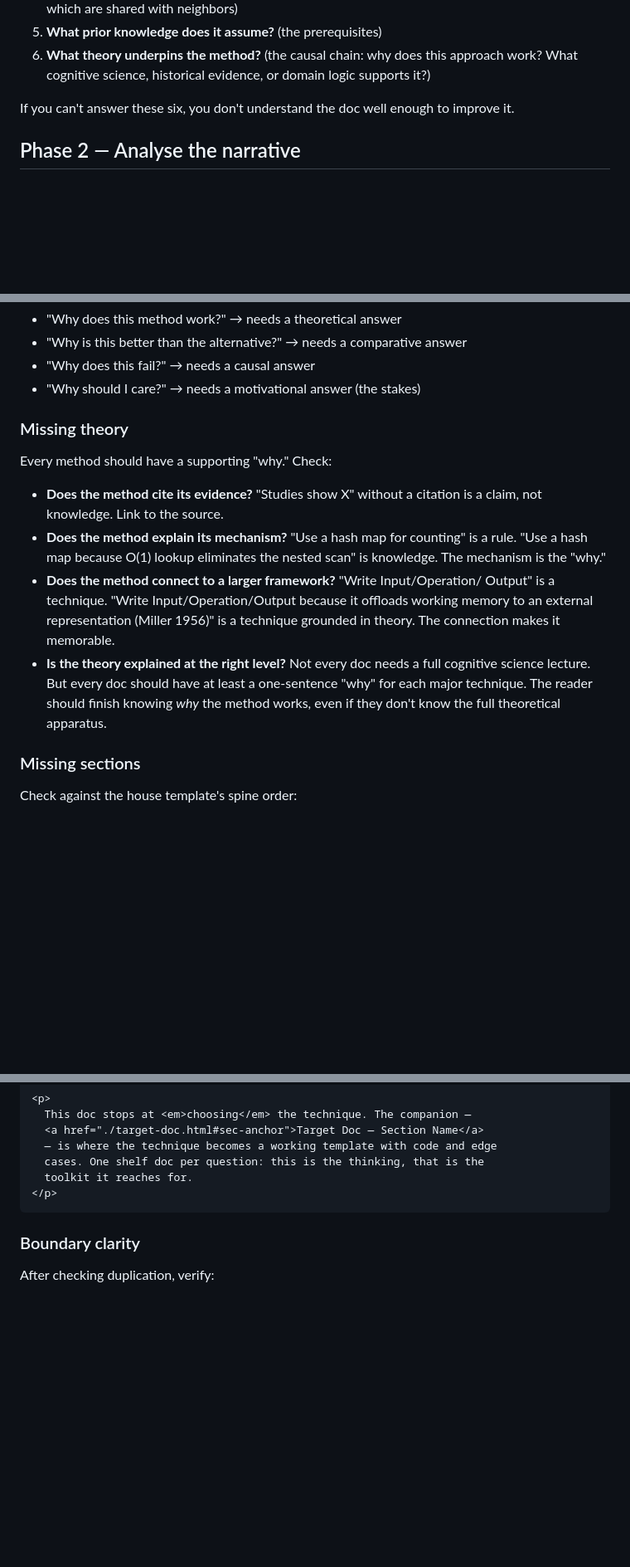
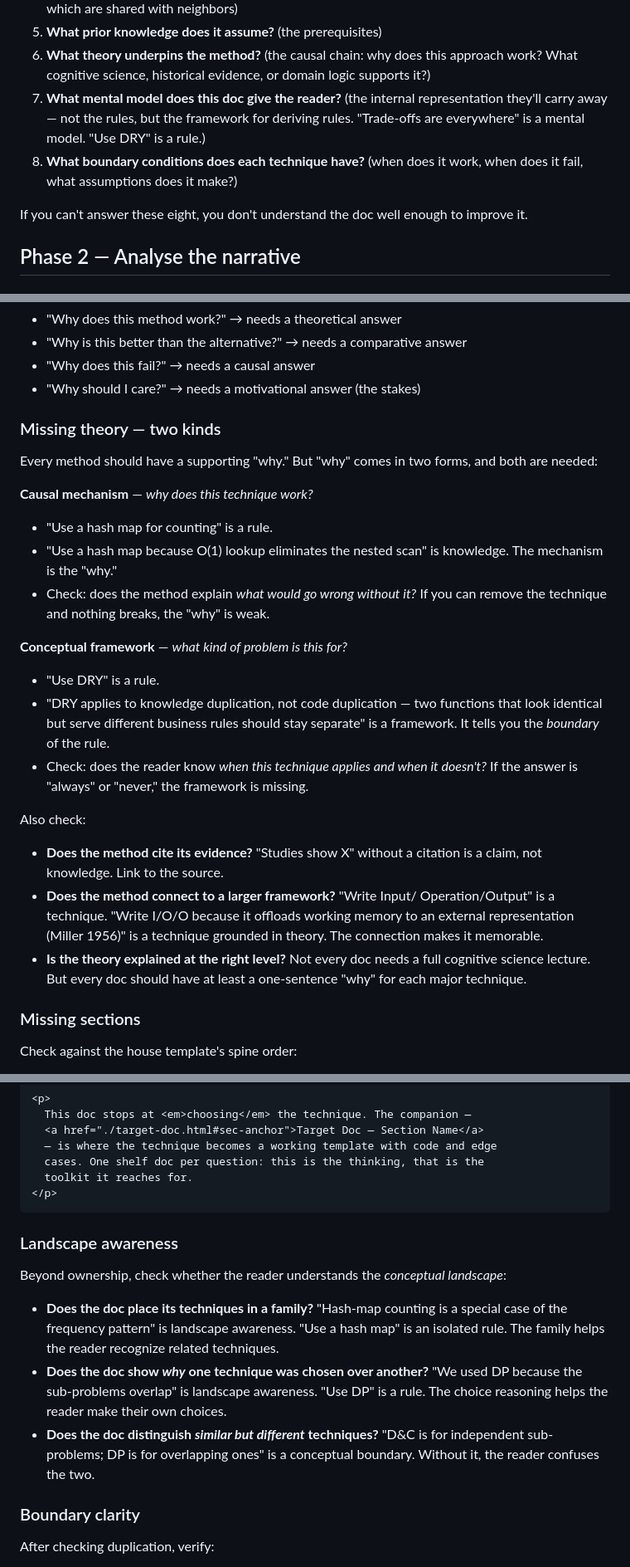
Before and after one commit to bedo22/Programming, a Markdown page: reference/Archive/doc-improvement-rules.md, 3 parts joined by grey strips. Shown at 83% size. Drawn GitHub-style; blank space fills up the shorter version.

Commit message:
Add mental models and meta-knowledge as explicit checks
Phase 1: now asks 'What mental model does this doc give the reader?'
and 'What boundary conditions does each technique have?'

Phase 3: 'Missing theory' split into two kinds:
- Causal mechanism (why does it work?)
- Conceptual framework (what kind of problem is this for?)

Phase 3: new subsections:
- Missing boundary conditions (when NOT to use, assumptions, failure modes)
- Missing transfer conditions (pattern vs example, recognition vs rules)

Phase 4: new 'Landscape awareness' check:
- Does the doc place techniques in a family?
- Does it show why one technique was chosen over another?
- Does it distinguish similar but different techniques?

Phase 7: 4 new verification checks:
- Boundary conditions present
- Mental model (not just rule set)
- Transfer test (can reader apply to uncovered case?)

🤖 Generated with Codebuff
Co-Authored-By: Codebuff <noreply@codebuff.com>

````diff
--- a/reference/Archive/doc-improvement-rules.md
+++ b/reference/Archive/doc-improvement-rules.md
@@ -50,8 +50,14 @@ before touching it. Record:
 6. **What theory underpins the method?** (the causal chain: why does
    this approach work? What cognitive science, historical evidence, or
    domain logic supports it?)
+7. **What mental model does this doc give the reader?** (the internal
+   representation they'll carry away — not the rules, but the framework
+   for deriving rules. "Trade-offs are everywhere" is a mental model.
+   "Use DRY" is a rule.)
+8. **What boundary conditions does each technique have?** (when does it
+   work, when does it fail, what assumptions does it make?)
 
-If you can't answer these six, you don't understand the doc well enough
+If you can't answer these eight, you don't understand the doc well enough
 to improve it.
 
 ## Phase 2 — Analyse the narrative
@@ -158,24 +164,38 @@ Pay special attention to "why" questions:
 - "Why does this fail?" → needs a causal answer
 - "Why should I care?" → needs a motivational answer (the stakes)
 
-### Missing theory
+### Missing theory — two kinds
 
-Every method should have a supporting "why." Check:
+Every method should have a supporting "why." But "why" comes in two
+forms, and both are needed:
 
+**Causal mechanism** — *why does this technique work?*
+- "Use a hash map for counting" is a rule.
+- "Use a hash map because O(1) lookup eliminates the nested scan" is
+  knowledge. The mechanism is the "why."
+- Check: does the method explain *what would go wrong without it?*
+  If you can remove the technique and nothing breaks, the "why" is weak.
+
+**Conceptual framework** — *what kind of problem is this for?*
+- "Use DRY" is a rule.
+- "DRY applies to knowledge duplication, not code duplication — two
+  functions that look identical but serve different business rules
+  should stay separate" is a framework. It tells you the *boundary*
+  of the rule.
+- Check: does the reader know *when this technique applies and when
+  it doesn't?* If the answer is "always" or "never," the framework
+  is missing.
+
+Also check:
 - **Does the method cite its evidence?** "Studies show X" without a
   citation is a claim, not knowledge. Link to the source.
-- **Does the method explain its mechanism?** "Use a hash map for counting"
-  is a rule. "Use a hash map because O(1) lookup eliminates the nested
-  scan" is knowledge. The mechanism is the "why."
-- **Does the method connect to a larger framework?** "Write Input/Operation/
-  Output" is a technique. "Write Input/Operation/Output because it
-  offloads working memory to an external representation (Miller 1956)"
-  is a technique grounded in theory. The connection makes it memorable.
+- **Does the method connect to a larger framework?** "Write Input/
+  Operation/Output" is a technique. "Write I/O/O because it offloads
+  working memory to an external representation (Miller 1956)" is a
+  technique grounded in theory. The connection makes it memorable.
 - **Is the theory explained at the right level?** Not every doc needs a
   full cognitive science lecture. But every doc should have at least a
-  one-sentence "why" for each major technique. The reader should finish
-  knowing *why* the method works, even if they don't know the full
-  theoretical apparatus.
+  one-sentence "why" for each major technique.
 
 ### Missing sections
 
@@ -247,6 +301,23 @@ When moving content, leave a pointer in the original:
   toolkit it reaches for.
 </p>
 ```
+
+### Landscape awareness
+
+Beyond ownership, check whether the reader understands the *conceptual
+landscape*:
+
+- **Does the doc place its techniques in a family?** "Hash-map counting
+  is a special case of the frequency pattern" is landscape awareness.
+  "Use a hash map" is an isolated rule. The family helps the reader
+  recognize related techniques.
+- **Does the doc show *why* one technique was chosen over another?**
+  "We used DP because the sub-problems overlap" is landscape awareness.
+  "Use DP" is a rule. The choice reasoning helps the reader make their
+  own choices.
+- **Does the doc distinguish *similar but different* techniques?**
+  "D&C is for independent sub-problems; DP is for overlapping ones" is
+  a conceptual boundary. Without it, the reader confuses the two.
 
 ### Boundary clarity
 
````
Also changed, not shown: other parts of reference/Archive/doc-improvement-rules.md (+40 -0 lines).
